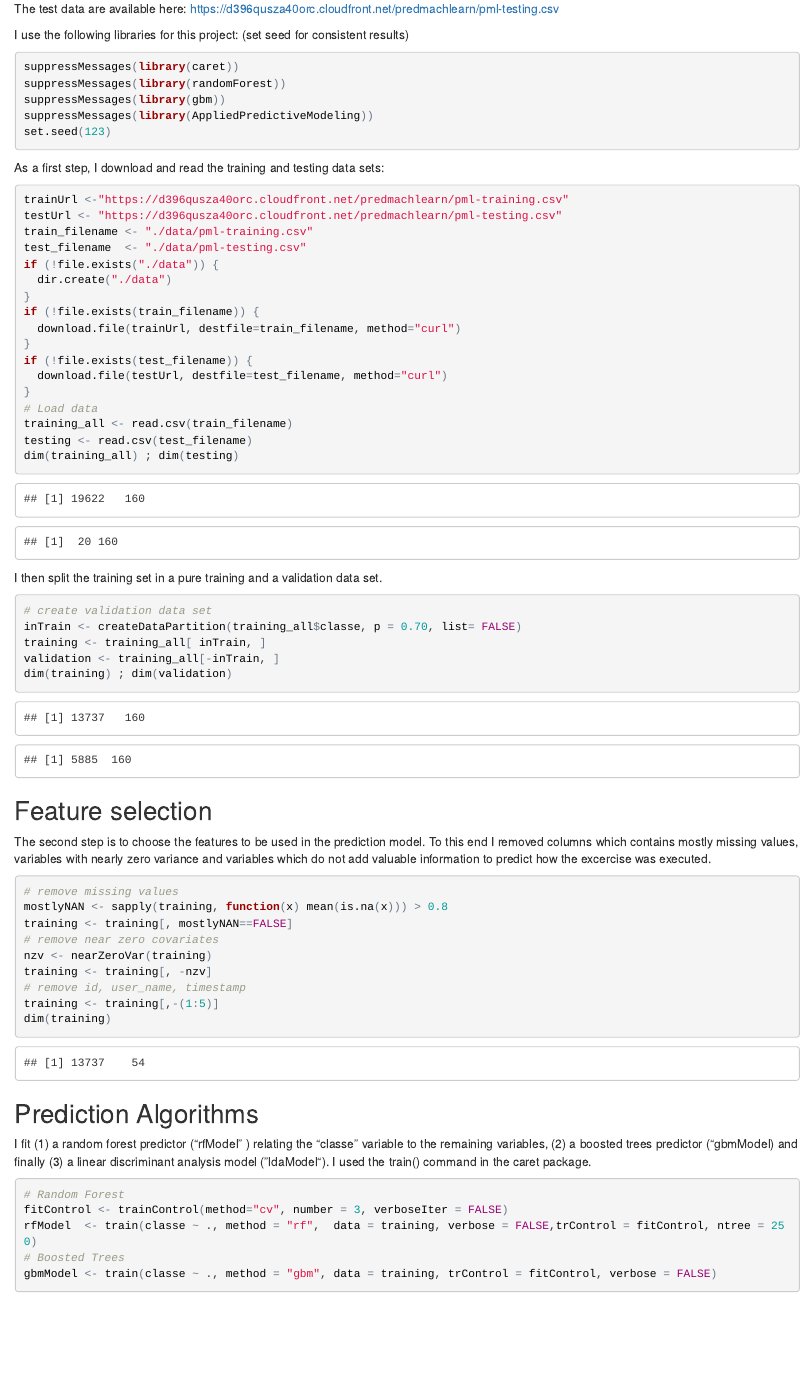
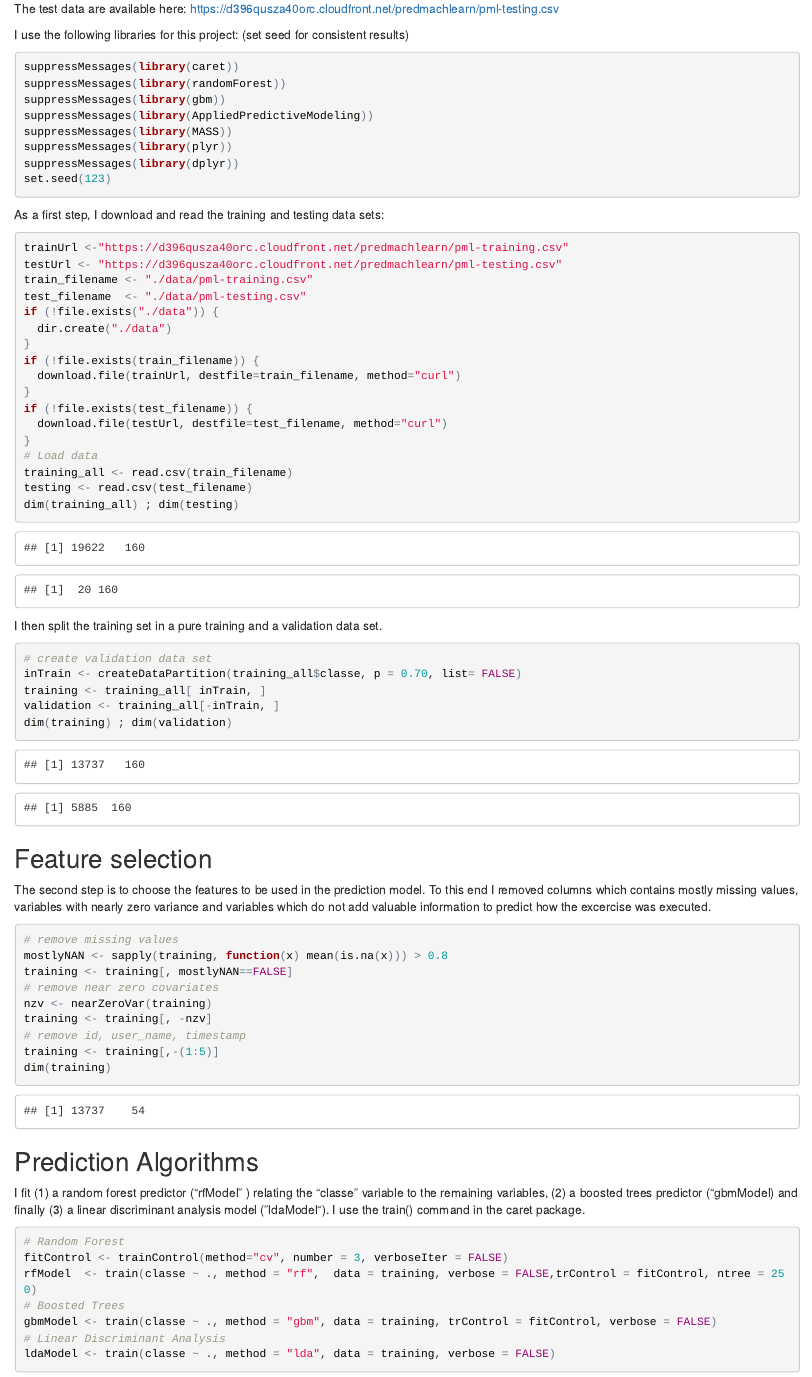
Before and after one commit to MargheritaGrossi/PracticalMachineLearningProject, an R Markdown document (test.Rmd): the page in a window 1100 px wide, from 470 px down. The pictures show the output file test.html that the author committed with the source, opened offline.

Commit message:
Final version

````diff
--- a/test.Rmd
+++ b/test.Rmd
@@ -23,11 +23,14 @@ The test data are available here:
 
 
 I use the following libraries for this project: (set seed for consistent results)
-```{r, result=FALSE}
+```{r, result='hide'}
 suppressMessages(library(caret))
 suppressMessages(library(randomForest))
 suppressMessages(library(gbm))
 suppressMessages(library(AppliedPredictiveModeling))
+suppressMessages(library(MASS))
+suppressMessages(library(plyr))
+suppressMessages(library(dplyr))
 set.seed(123)
 ```
 
@@ -79,7 +82,7 @@ dim(training)
 
 ## Prediction Algorithms
 
-I fit (1) a random forest predictor ("rfModel" ) relating the "classe" variable to the remaining variables, (2) a boosted trees predictor ("gbmModel) and finally (3) a linear discriminant analysis model ("ldaModel"). I used the train() command in the caret package.
+I fit (1) a random forest predictor ("rfModel" ) relating the "classe" variable to the remaining variables, (2) a boosted trees predictor ("gbmModel) and finally (3) a linear discriminant analysis model ("ldaModel"). I use the train() command in the caret package.
 
 ```{r, echo=TRUE}
 # Random Forest
````
Also changed, not shown: test.html, test.Rmd (4 more changed lines).
